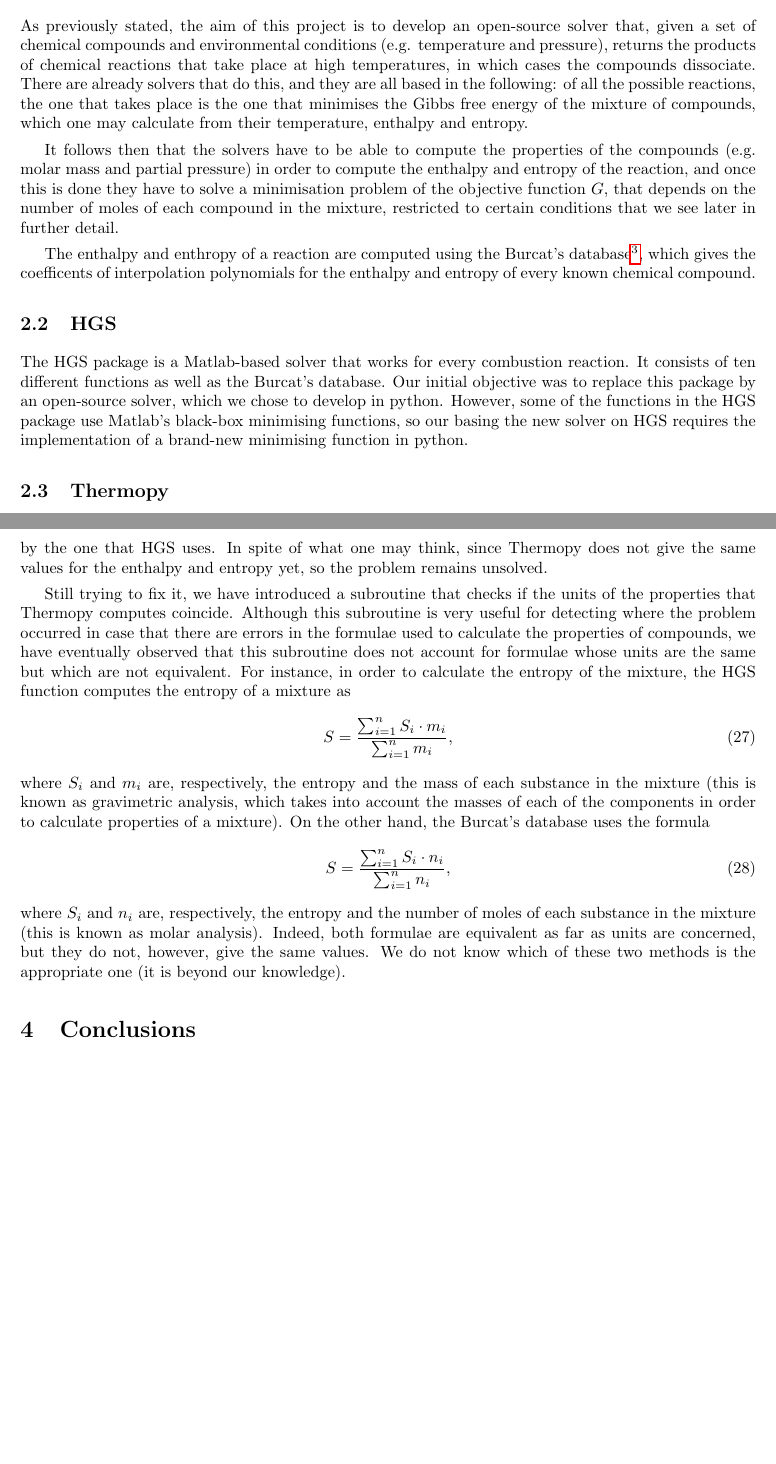
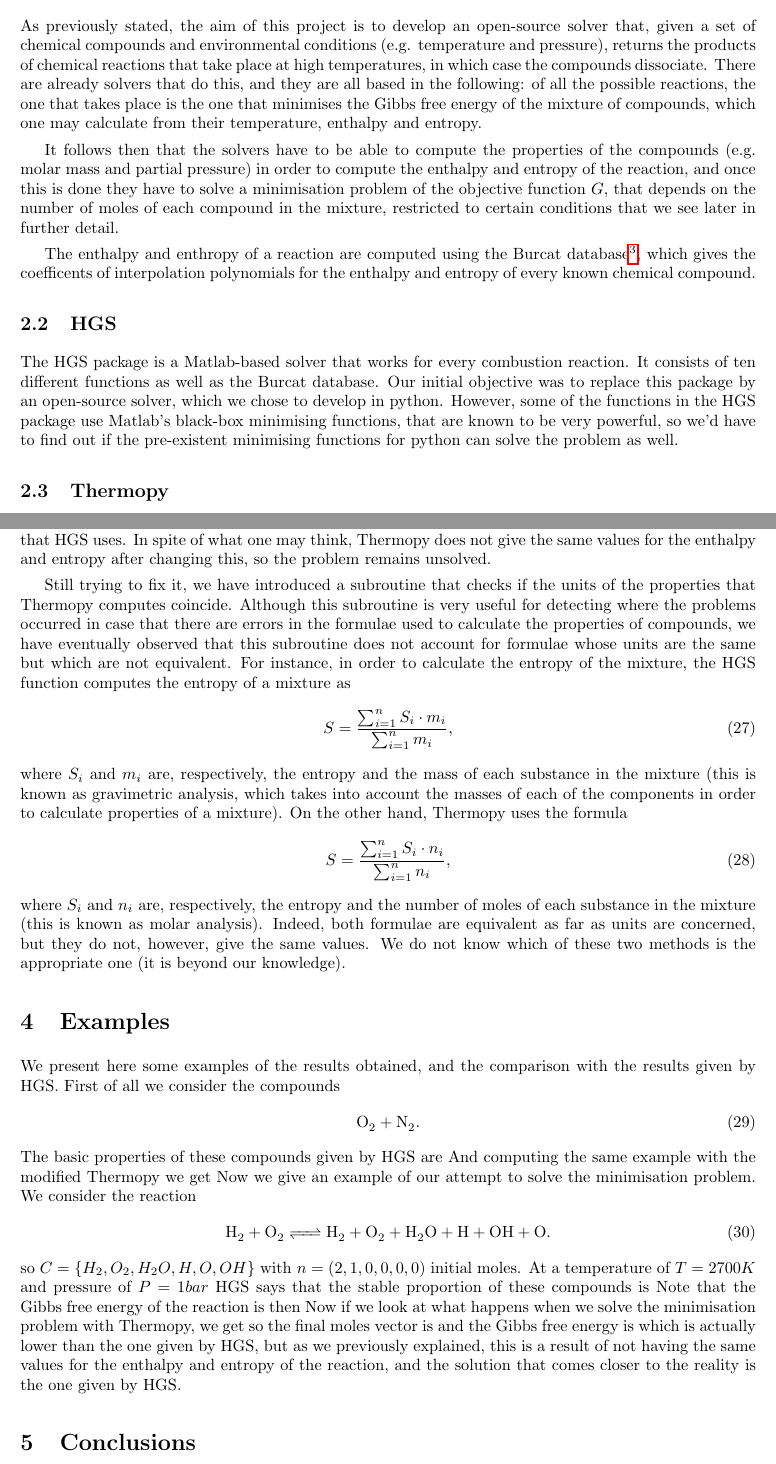
Before and after one commit to fme-mmt/rocket, a LaTeX document (doc/Paper/Equilibrium for combustion of rocket propellant.tex): two parts of pages 5 and 7 of 7, joined at a grey line, cut so that both start at the same text, the shorter picture padded with empty space. Compiled offline with pdfLaTeX.

Commit message:
Afegit apartat exemples i corregit algun error pdf

```diff
--- a/doc/Paper/Equilibrium for combustion of rocket propellant.tex
+++ b/doc/Paper/Equilibrium for combustion of rocket propellant.tex
@@ -265,13 +265,13 @@ Q_c= \frac{[G]_0^g\cdot [H]_0^h\cdot\dots}{[A]_0^a\cdot [B]_0^b\cdot\dots},
 where $[X]_0$ is the initial concentration of the substance X. Then, if $Q_c<K_c$, the reaction \quotes{goes to the right}, if $Q_c>K_c$, the reaction \quotes{goes to the left} and if $Q_c=K_c$, the reaction is in equilibrium.
 \section{Existent solvers}
 \subsection{Basic procedure}
-As previously stated, the aim of this project is to develop an open-source solver that, given a set of chemical compounds and environmental conditions (e.g. temperature and pressure), returns the products of chemical reactions that take place at high temperatures, in which cases the compounds dissociate. There are already solvers that do this, and they are all based in the following: of all the possible reactions, the one that takes place is the one that minimises the Gibbs free energy of the mixture of compounds, which one may calculate from their temperature, enthalpy and entropy.
+As previously stated, the aim of this project is to develop an open-source solver that, given a set of chemical compounds and environmental conditions (e.g. temperature and pressure), returns the products of chemical reactions that take place at high temperatures, in which case the compounds dissociate. There are already solvers that do this, and they are all based in the following: of all the possible reactions, the one that takes place is the one that minimises the Gibbs free energy of the mixture of compounds, which one may calculate from their temperature, enthalpy and entropy.
 
 It follows then that the solvers have to be able to compute the properties of the compounds (e.g. molar mass and partial pressure) in order to compute the enthalpy and entropy of the reaction, and once this is done they have to solve a minimisation problem of the objective function $G$, that depends on the number of moles of each compound in the mixture, restricted to certain conditions that we see later in further detail.
 
-The enthalpy and enthropy of a reaction are computed using the Burcat's database\footnote{Alexander Burcat, born in 1938 in Romania is a former professor of the Hebrew University of Jerusalem, where he obtained his PhD. In 1972 he initiated a database that provides the properties of chemical compounds.}, which gives the coefficents of interpolation polynomials for the enthalpy and entropy of every known chemical compound.
+The enthalpy and enthropy of a reaction are computed using the Burcat database\footnote{Alexander Burcat, born in 1938 in Romania is a former professor of the Hebrew University of Jerusalem, where he obtained his PhD. In 1972 he initiated a database that provides the properties of chemical compounds.}, which gives the coefficents of interpolation polynomials for the enthalpy and entropy of every known chemical compound.
 \subsection{HGS}
-The HGS package is a Matlab-based solver that works for every combustion reaction. It consists of ten different functions as well as the Burcat's database. Our initial objective was to replace this package by an open-source solver, which we chose to develop in python. However, some of the functions in the HGS package use Matlab's black-box minimising functions, so our basing the new solver on HGS requires the implementation of a brand-new minimising function in python.
+The HGS package is a Matlab-based solver that works for every combustion reaction. It consists of ten different functions as well as the Burcat database. Our initial objective was to replace this package by an open-source solver, which we chose to develop in python. However, some of the functions in the HGS package use Matlab's black-box minimising functions, that are known to be very powerful, so we'd have to find out if the pre-existent minimising functions for python can solve the problem as well.
 \subsection{Thermopy}
 On the other hand, thermopy is a pyhton-based solver that gives the properties of every chemical compound and attempts to give the values of the enthalpy, the entropy and the Gibbs free energy of combustion reactions. That notwithstanding, the results obtained with Thermopy do not correspond with those provided by the HGS package.
 
@@ -314,17 +313,38 @@ whereas the reaction that actually takes place at $2700 K$ is
 \end{align}
 As has been previously pointed out, this difference is due to the fact that Thermopy does not give the same values for the properties of some compounds, which leads us to looking into how exactly it calculates them.
 
-We have observed that the HGS package uses the partial pressures of the species of the mixture in order to calculate the entropy and enthalpy, whereas Thermopy does not. In order to get the same results, we need to replace the corresponding formulae for the partial pressures in the Burcat's database by the one that HGS uses. In spite of what one may think, since Thermopy does not give the same values for the enthalpy and entropy yet, so the problem remains unsolved.
+We have observed that the HGS package uses the partial pressures of the species of the mixture in order to calculate the entropy and enthalpy, whereas Thermopy does not. In order to get the same results, we need to replace the corresponding formulae for the partial pressures in Thermopy by the one that HGS uses. In spite of what one may think, Thermopy does not give the same values for the enthalpy and entropy after changing this, so the problem remains unsolved.
 
-Still trying to fix it, we have introduced a subroutine that checks if the units of the properties that Thermopy computes coincide. Although this subroutine is very useful for detecting where the problem occurred in case that there are errors in the formulae used to calculate the properties of compounds, we have eventually observed that this subroutine does not account for formulae whose units are the same but which are not equivalent. For instance, in order to calculate the entropy of the mixture, the HGS function computes the entropy of a mixture as
+Still trying to fix it, we have introduced a subroutine that checks if the units of the properties that Thermopy computes coincide. Although this subroutine is very useful for detecting where the problems occurred in case that there are errors in the formulae used to calculate the properties of compounds, we have eventually observed that this subroutine does not account for formulae whose units are the same but which are not equivalent. For instance, in order to calculate the entropy of the mixture, the HGS function computes the entropy of a mixture as
 \begin{equation}
 S = \frac{\sum_{i=1}^n S_i\cdot m_i}{\sum_{i=1}^n m_i},
 \end{equation}
-where $S_i$ and $m_i$ are, respectively, the entropy and the mass of each substance in the mixture (this is known as gravimetric analysis, which takes into account the masses of each of the components in order to calculate properties of a mixture). On the other hand, the Burcat's database uses the formula
+where $S_i$ and $m_i$ are, respectively, the entropy and the mass of each substance in the mixture (this is known as gravimetric analysis, which takes into account the masses of each of the components in order to calculate properties of a mixture). On the other hand, Thermopy uses the formula
 \begin{equation}
 S = \frac{\sum_{i=1}^n S_i\cdot n_i}{\sum_{i=1}^n n_i},
 \end{equation}
 where $S_i$ and $n_i$ are, respectively, the entropy and the number of moles of each substance in the mixture (this is known as molar analysis). Indeed, both formulae are equivalent as far as units are concerned, but they do not, however, give the same values. We do not know which of these two methods is the appropriate one (it is beyond our knowledge).
+\section{Examples}
+We present here some examples of the results obtained, and the comparison with the results given by HGS. First of all we consider the compounds
+\begin{align}
+\cee{O2 + N2}.
+\end{align}
+The basic properties of these compounds given by HGS are
+%BLA BLA ES EL JASON QUE AL FINAL VAU CONSEGUIR OBRIR
+And computing the same example with the modified Thermopy we get
+%AL MATEIX JASON. LO DICHO.
+Now we give an example of our attempt to solve the minimisation problem. We consider the reaction
+\begin{align}
+\cee{H2 + O2 <=> H2 + O2 + H2O + H + OH + O}.
+\end{align}
+so $C = \{H_2,O_2, H_2O, H, O, OH\}$ with $n = (2,1,0,0,0,0)$ initial moles. At a temperature of $T = 2700K$ and pressure of $P = 1bar$ HGS says that the stable proportion of these compounds is
+%EL TIPIC Q A MATLAB TE EL NOM DE ALGUN DIA Q NO RECORDO
+Note that the Gibbs free energy of the reaction is then %SOMETHING
+Now if we look at what happens when we solve the minimisation problem with Thermopy, we get
+%PANTALLAZO
+so the final moles vector is %BLA BLA
+and the Gibbs free energy is %BLA BLA
+which is actually lower than the one given by HGS, but as we previously explained, this is a result of not having the same values for the enthalpy and entropy of the reaction, and the solution that comes closer to the reality is the one given by HGS.
 \section{Conclusions}
 {\color{red}ESCRIURE GUAI!
 
```
Also changed, not shown: doc/Paper/Equilibrium for combustion of rocket propellant.tex (7 more changed lines).
